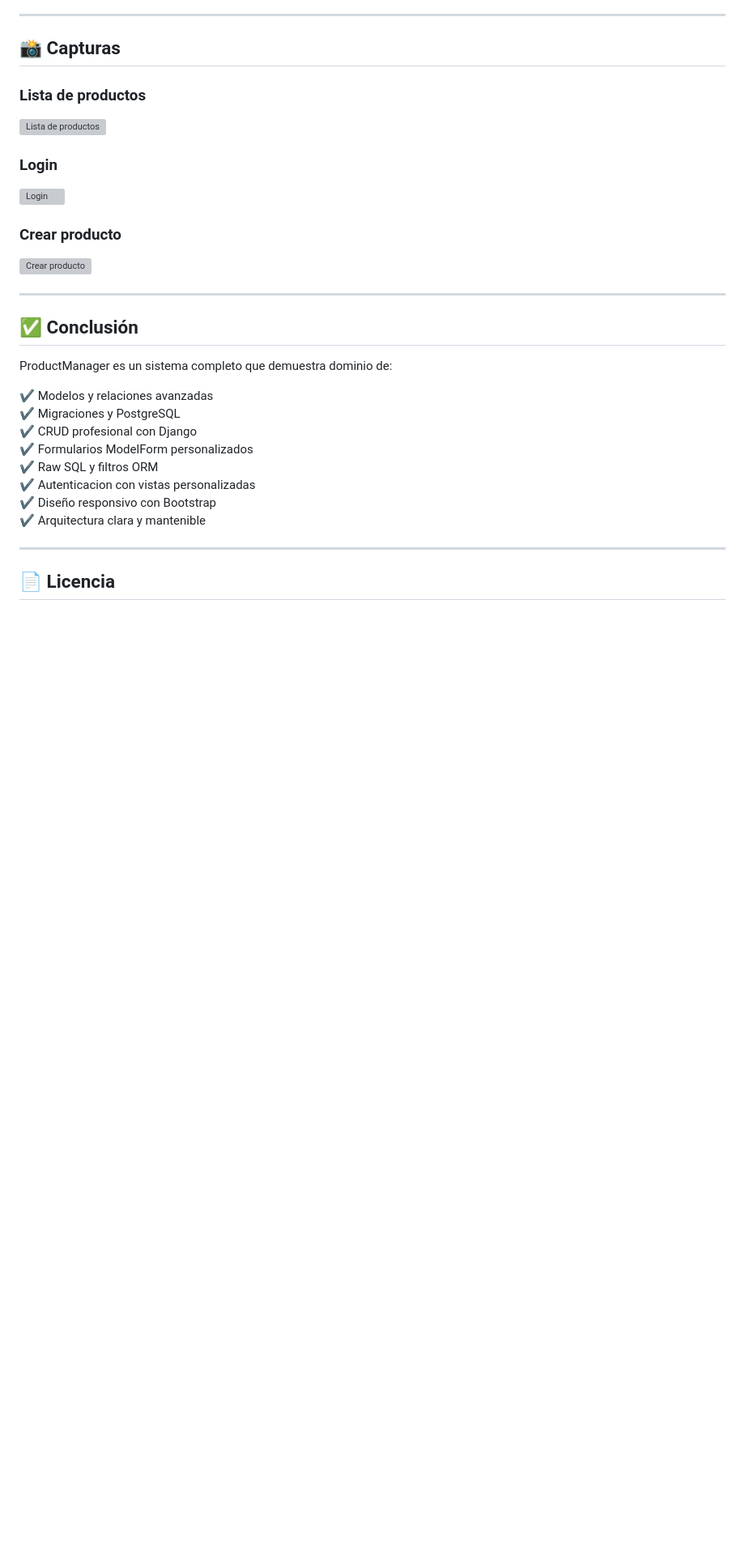
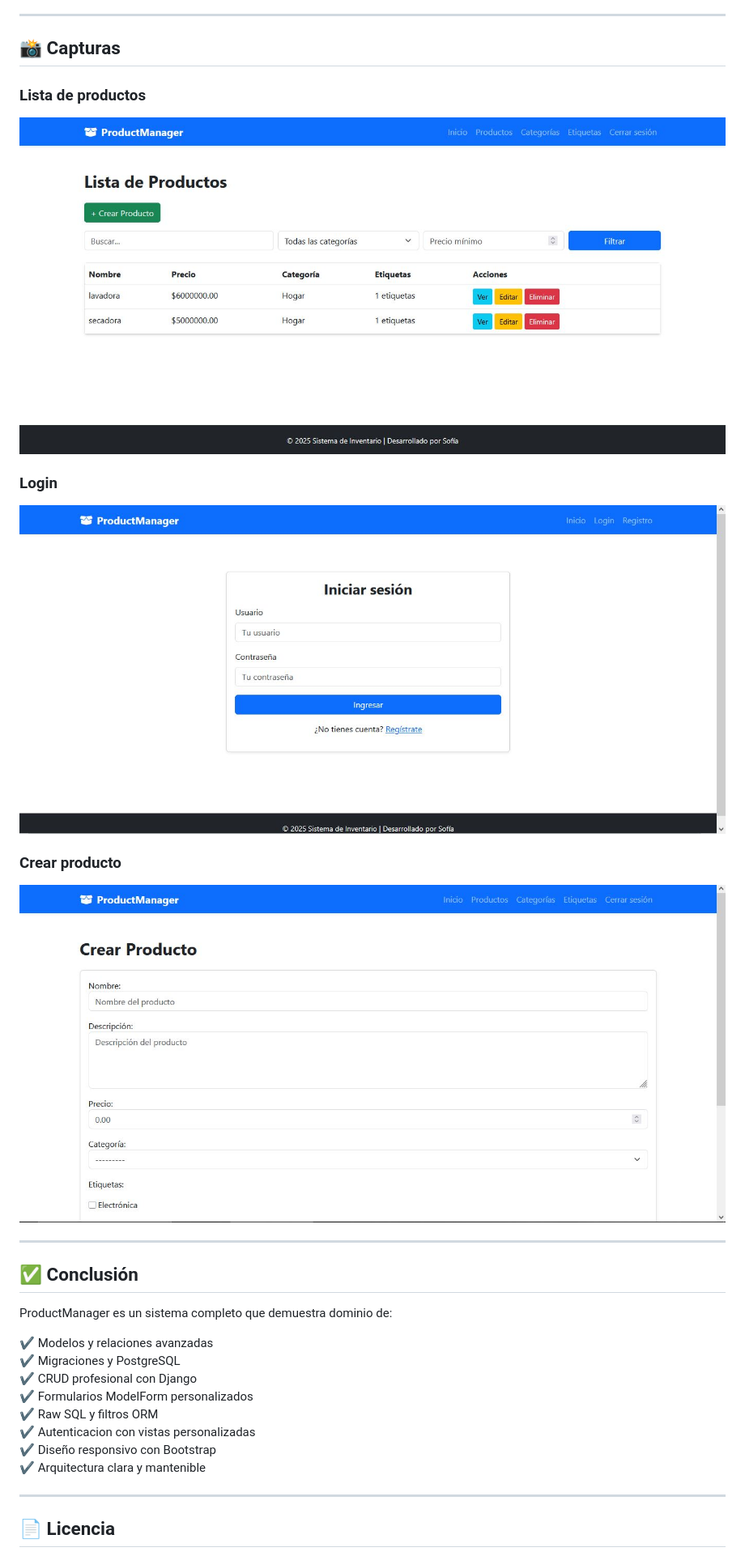
Before and after one commit to too0oori/M7_EvaluacionModulo_Sofia, a Markdown page: README.md, the part around the change. Shown: that part at 81% size. GitHub-like rendering; blank space fills up the shorter version; grey boxes are pictures that could not be loaded.

```diff
--- a/README.md
+++ b/README.md
@@ -228,13 +228,13 @@ ProductManager/
 ## 📸 Capturas
 
 ### Lista de productos
-![Lista de productos](screenshots/lista_productos.jpg)
+![Lista de productos](screenshots/lista_productos.JPG)
 
 ### Login
-![Login](screenshots/login.jpg)
+![Login](screenshots/login.JPG)
 
 ### Crear producto
-![Crear producto](screenshots/crear_producto.jpg)
+![Crear producto](screenshots/crear_producto.JPG)
 
 ---
 
```
